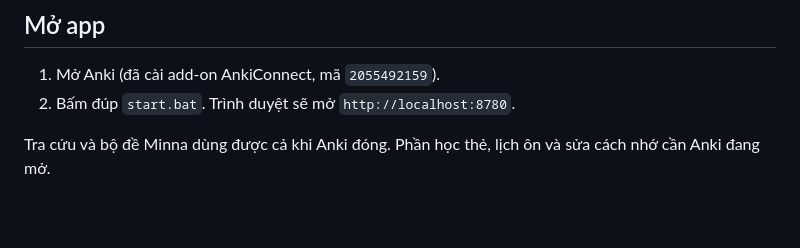
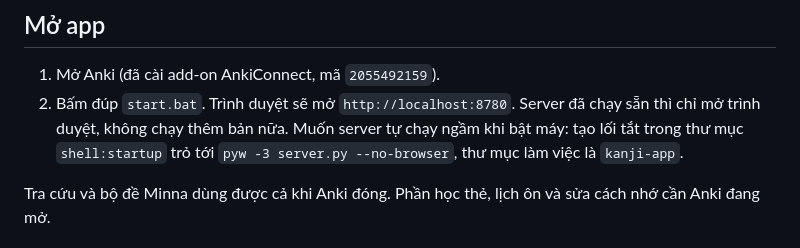
Before and after one commit to kietnguyen1060-commits/jibiki, a Markdown page: kanji-app/README.md, the part around the change. GitHub-like rendering; blank space fills up the shorter version.

Commit message:
README: cách cho server tự chạy khi bật máy
Co-Authored-By: Claude Opus 5.5 <noreply@anthropic.com>

```diff
--- a/kanji-app/README.md
+++ b/kanji-app/README.md
@@ -5,7 +5,8 @@ App chạy trên máy để tra kanji bằng chữ viết tay, xem thẻ kiểu
 ## Mở app
 
 1. Mở Anki (đã cài add-on AnkiConnect, mã `2055492159`).
-2. Bấm đúp `start.bat`. Trình duyệt sẽ mở `http://localhost:8780`.
+2. Bấm đúp `start.bat`. Trình duyệt sẽ mở `http://localhost:8780`. Server đã chạy sẵn thì chỉ mở trình duyệt, không chạy thêm bản nữa.
+   Muốn server tự chạy ngầm khi bật máy: tạo lối tắt trong thư mục `shell:startup` trỏ tới `pyw -3 server.py --no-browser`, thư mục làm việc là `kanji-app`.
 
 Tra cứu và bộ đề Minna dùng được cả khi Anki đóng. Phần học thẻ, lịch ôn và sửa cách nhớ cần Anki đang mở.
 
```
